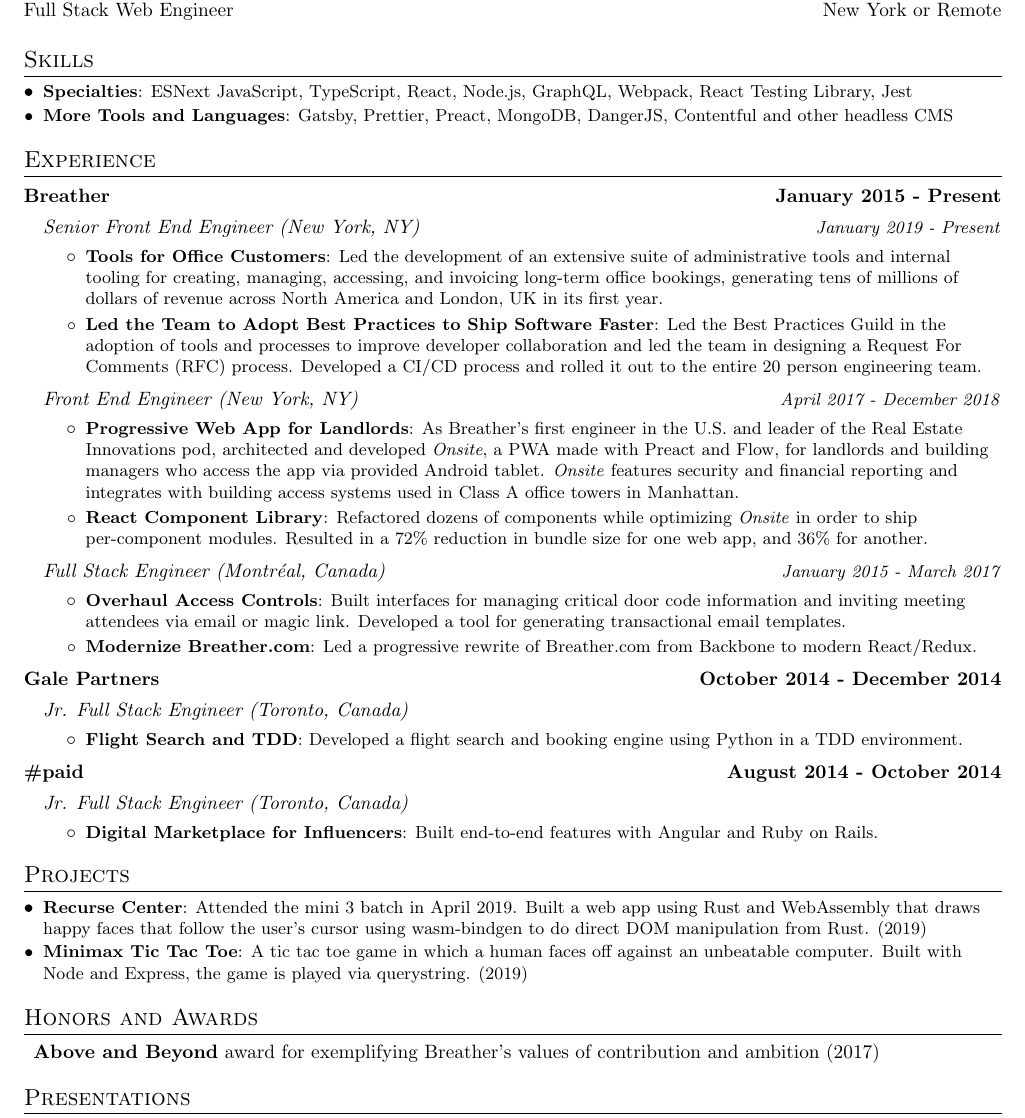
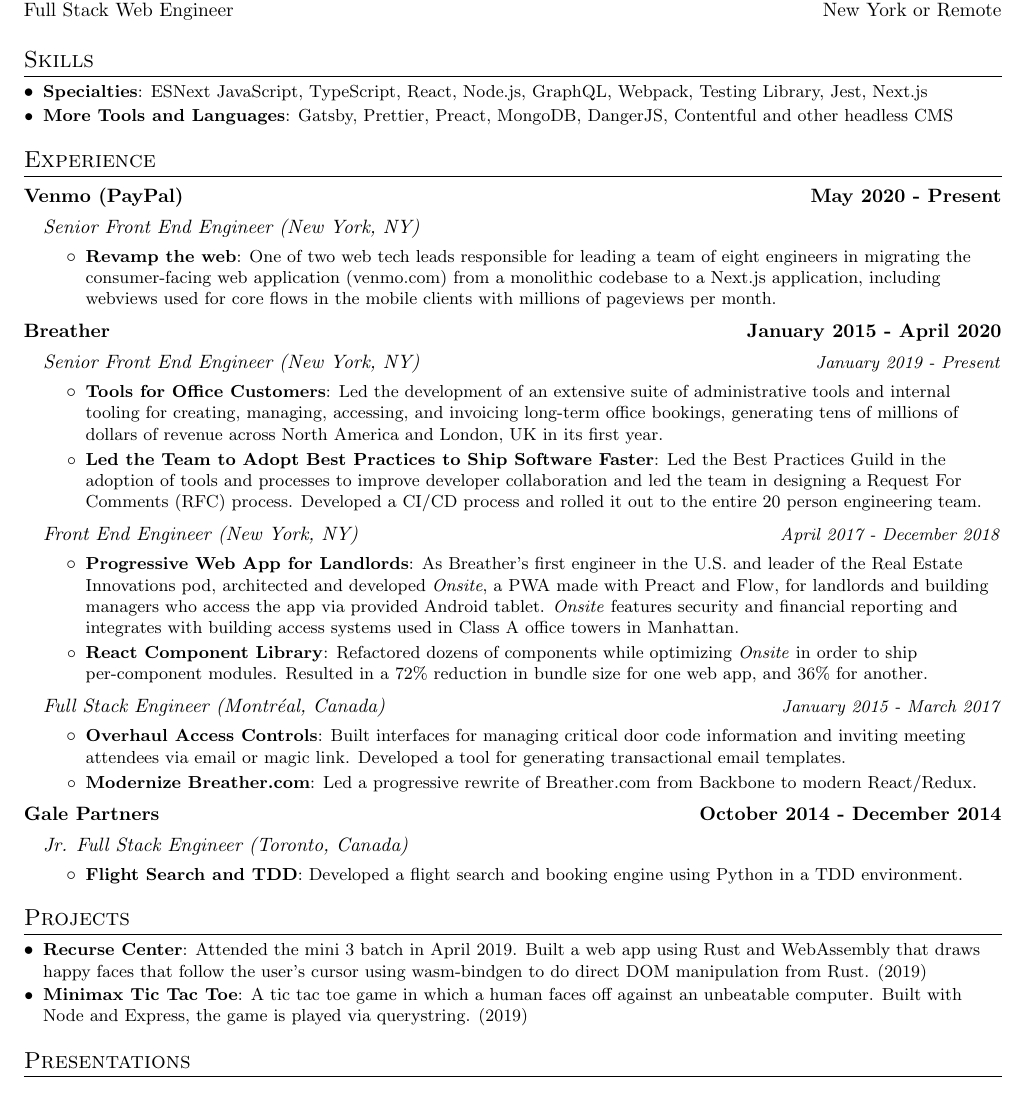
Before and after one commit to alessbell/resume, a LaTeX CV (resume.tex): part of the page, cut so that both start at the same text. Compiled offline with pdfLaTeX.

Commit message:
Release v1.4, adds new job (#15)

```diff
--- a/resume.tex
+++ b/resume.tex
@@ -118,7 +118,7 @@
 %--------PROGRAMMING SKILLS------------
 \section{Skills}
 	\resumeSubHeadingListStart
-	\resumeSubItem{Specialties}{ESNext JavaScript, TypeScript, React, Node.js, GraphQL, Webpack, React Testing Library, Jest}
+	\resumeSubItem{Specialties}{ESNext JavaScript, TypeScript, React, Node.js, GraphQL, Webpack, Testing Library, Jest, Next.js}
   \resumeSubItem{More Tools and Languages}{Gatsby, Prettier, Preact, MongoDB, DangerJS, Contentful and other headless CMS}
   \vspace{5px}
 \resumeSubHeadingListEnd
@@ -126,7 +126,17 @@
 %-----------EXPERIENCE-----------------
 \section{Experience}
   \employerTitle
-    {https://breather.com}{Breather}{January 2015 - Present}
+    {https://breather.com}{Venmo (PayPal)}{May 2020 - Present}
+  \resumeSubHeadingListStart
+    \jobLineItem
+      {Senior Front End Engineer (New York, NY)}{}
+      \resumeItemListStart
+        \resumeItem{Revamp the web}{One of two web tech leads responsible for leading a team of eight engineers in migrating the consumer-facing web application (venmo.com) from a monolithic codebase to a Next.js application, including webviews used for core flows in the mobile clients with millions of pageviews per month.}
+      \resumeItemListEnd
+  \resumeSubHeadingListEnd
+
+  \employerTitle
+    {https://breather.com}{Breather}{January 2015 - April 2020}
   \resumeSubHeadingListStart
     \jobLineItem
         {Senior Front End Engineer (New York, NY)}{January 2019 - Present}
@@ -165,16 +175,16 @@
       \resumeItemListEnd
     \resumeSubHeadingListEnd
 
-    \employerTitle
-  {https://hashtagpaid.com}{\#paid}{August 2014 - October 2014}
-  \resumeSubHeadingListStart
-  \jobLineItem
-		{Jr. Full Stack Engineer (Toronto, Canada)}{}
-		\resumeItemListStart
-      \resumeItem{Digital Marketplace for Influencers}
-        {Built end-to-end features with Angular and Ruby on Rails.}
-      \resumeItemListEnd
-    \resumeSubHeadingListEnd
+  %   \employerTitle
+  % {https://hashtagpaid.com}{\#paid}{August 2014 - October 2014}
+  % \resumeSubHeadingListStart
+  % \jobLineItem
+	% 	{Jr. Full Stack Engineer (Toronto, Canada)}{}
+	% 	\resumeItemListStart
+  %     \resumeItem{Digital Marketplace for Influencers}
+  %       {Built end-to-end features with Angular and Ruby on Rails.}
+  %     \resumeItemListEnd
+  %   \resumeSubHeadingListEnd
 
 %-----------PROJECTS-----------------
 \section{Projects}
@@ -185,11 +195,11 @@
 \resumeSubHeadingListEnd
 
 %-----------Awards-----------------
-\section{Honors and Awards}
-\begin{description}
-\item[] {\textbf{Above and Beyond} award for exemplifying Breather’s values of contribution and ambition (2017)}
-\vspace{-2px}
-\end{description}
+% \section{Honors and Awards}
+% \begin{description}
+% \item[] {\textbf{Above and Beyond} award for exemplifying Breather’s values of contribution and ambition (2017)}
+% \vspace{-2px}
+% \end{description}
 
 %-----------Presentations----------
 \section{Presentations}
```
Also changed, not shown: .github/workflows/main.yml (+2 -2 lines), README.md, 1 other file.
